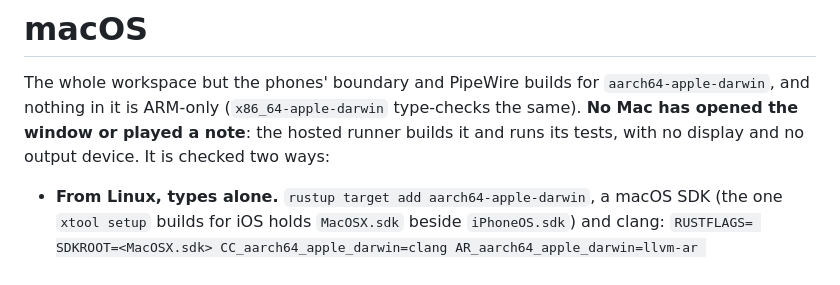
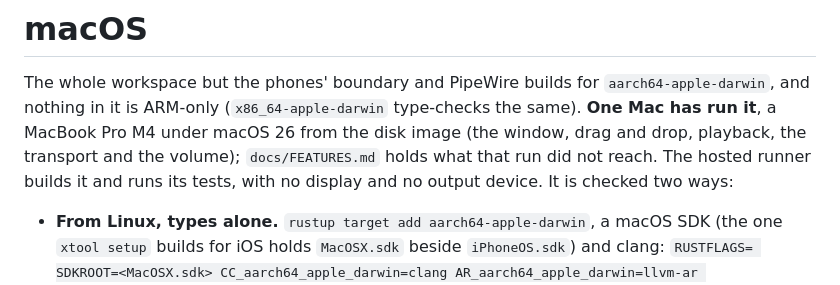
Before and after one commit to vibe-technologies-llc/resonate, a Markdown page: .claude/rules/macos.md, the part around the change. Rendered like a GitHub page.

```diff
--- a/.claude/rules/macos.md
+++ b/.claude/rules/macos.md
@@ -22,9 +22,10 @@ paths:
 # macOS
 
 The whole workspace but the phones' boundary and PipeWire builds for `aarch64-apple-darwin`, and
-nothing in it is ARM-only (`x86_64-apple-darwin` type-checks the same). **No Mac has opened the
-window or played a note**: the hosted runner builds it and runs its tests, with no display and no
-output device. It is checked two ways:
+nothing in it is ARM-only (`x86_64-apple-darwin` type-checks the same). **One Mac has run it**, a
+MacBook Pro M4 under macOS 26 from the disk image (the window, drag and drop, playback, the
+transport and the volume); `docs/FEATURES.md` holds what that run did not reach. The hosted runner
+builds it and runs its tests, with no display and no output device. It is checked two ways:
 
 - **From Linux, types alone.** `rustup target add aarch64-apple-darwin`, a macOS SDK (the one
   `xtool setup` builds for iOS holds `MacOSX.sdk` beside `iPhoneOS.sdk`) and clang:
```
Also changed, not shown: docs/FEATURES.md (+12 -14 lines), docs/TESTING.md (+0 -29 lines).
